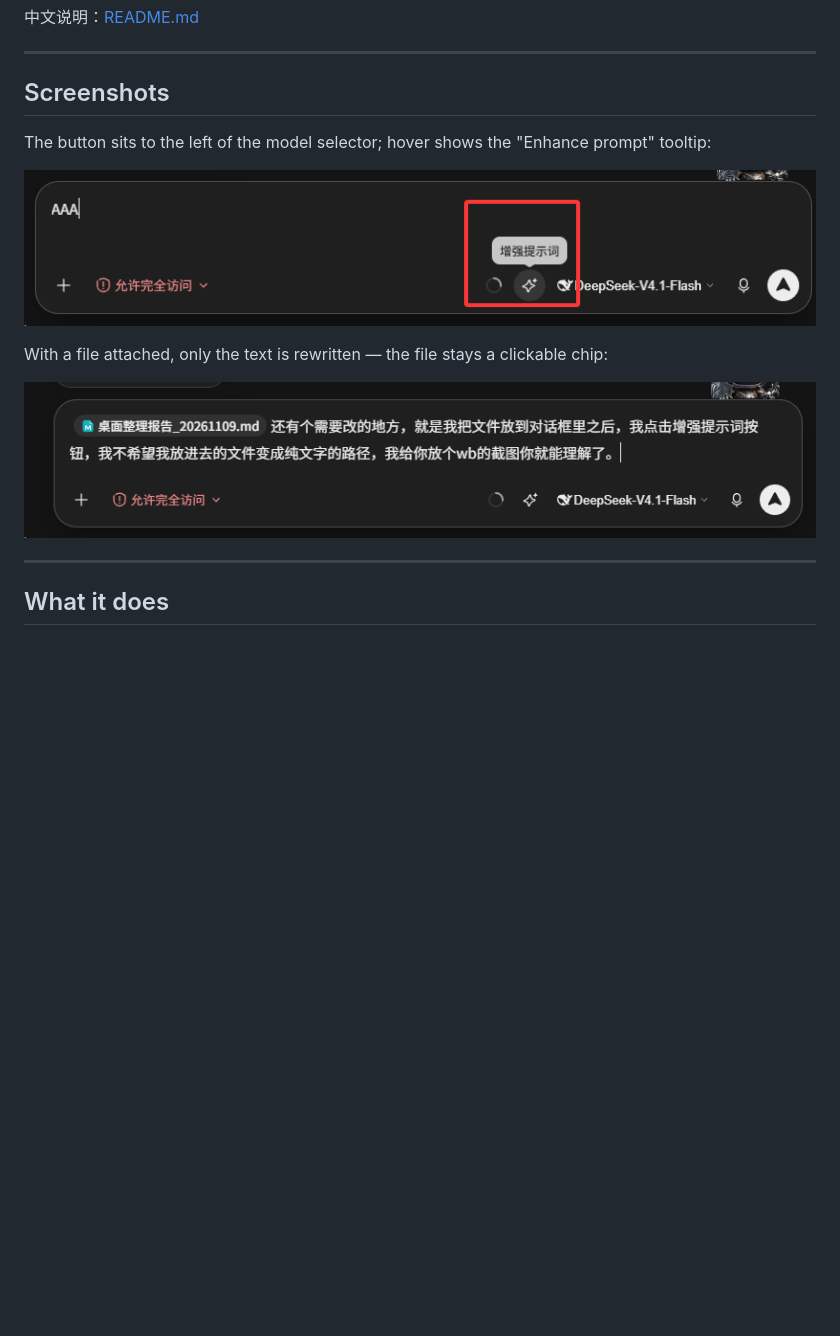
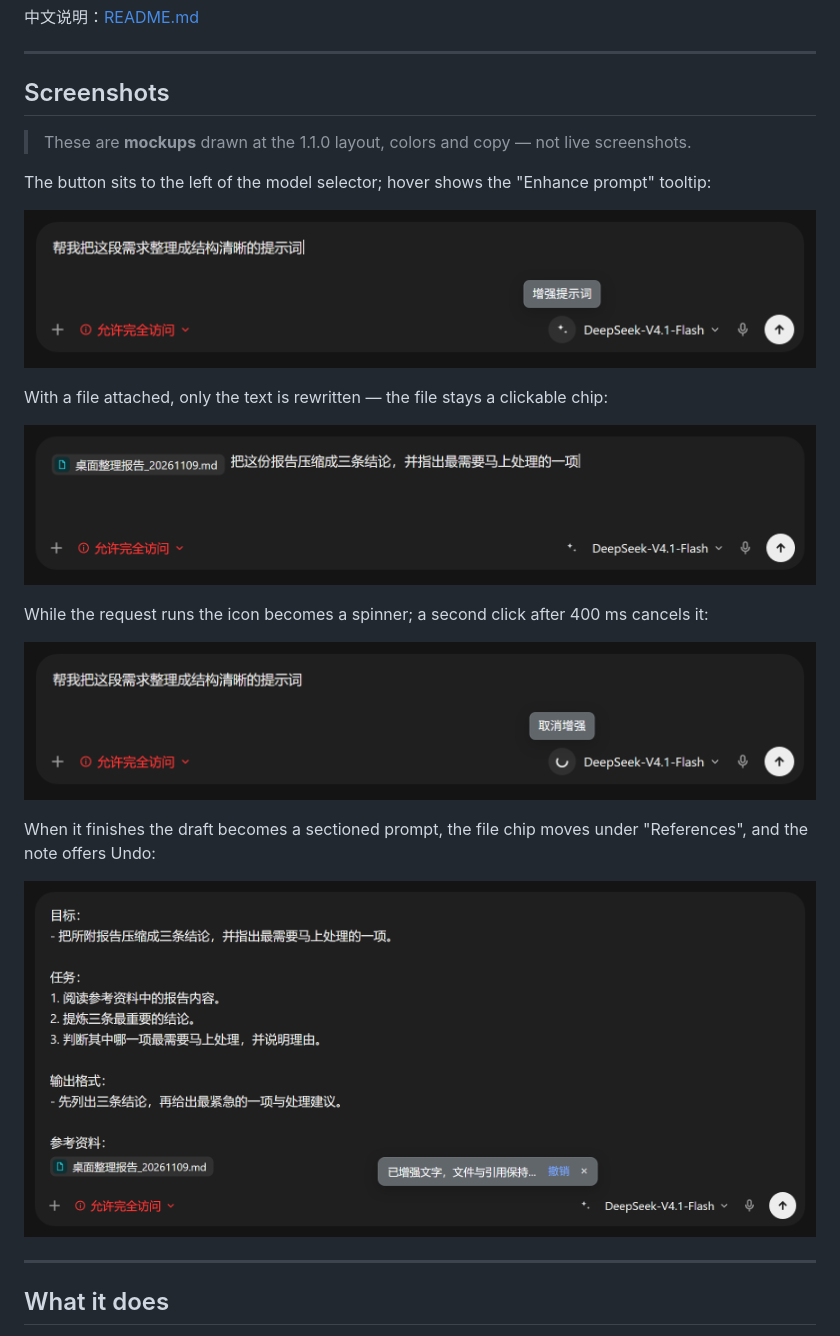
Before and after one commit to Canvai1337/dsh-enhance-prompt, a Markdown page: README.en.md, the part around the change. Rendered like a GitHub page; pictures changed too: docs/images/button-tooltip.png, docs/images/draft-with-file.png, docs/images/enhanced-result.png (added); blank space fills up the shorter version.

```diff
--- a/README.en.md
+++ b/README.en.md
@@ -12,6 +12,8 @@ A DeepSeek Harness (DSH) Web GUI plugin. It adds a ✨ icon button to the compos
 
 ## Screenshots
 
+> These are **mockups** drawn at the 1.1.0 layout, colors and copy — not live screenshots.
+
 The button sits to the left of the model selector; hover shows the "Enhance prompt" tooltip:
 
 ![Enhance prompt button and tooltip](docs/images/button-tooltip.png)
@@ -19,6 +21,14 @@ The button sits to the left of the model selector; hover shows the "Enhance prom
 With a file attached, only the text is rewritten — the file stays a clickable chip:
 
 ![Actual usage with an attached file](docs/images/draft-with-file.png)
+
+While the request runs the icon becomes a spinner; a second click after 400 ms cancels it:
+
+![Enhancement in progress](docs/images/enhancing.png)
+
+When it finishes the draft becomes a sectioned prompt, the file chip moves under "References", and the note offers Undo:
+
+![Sectioned prompt after enhancement](docs/images/enhanced-result.png)
 
 ---
 
```
Also changed, not shown: CHANGELOG.md (+4 -0 lines), README.md (+10 -0 lines), 3 other files.
